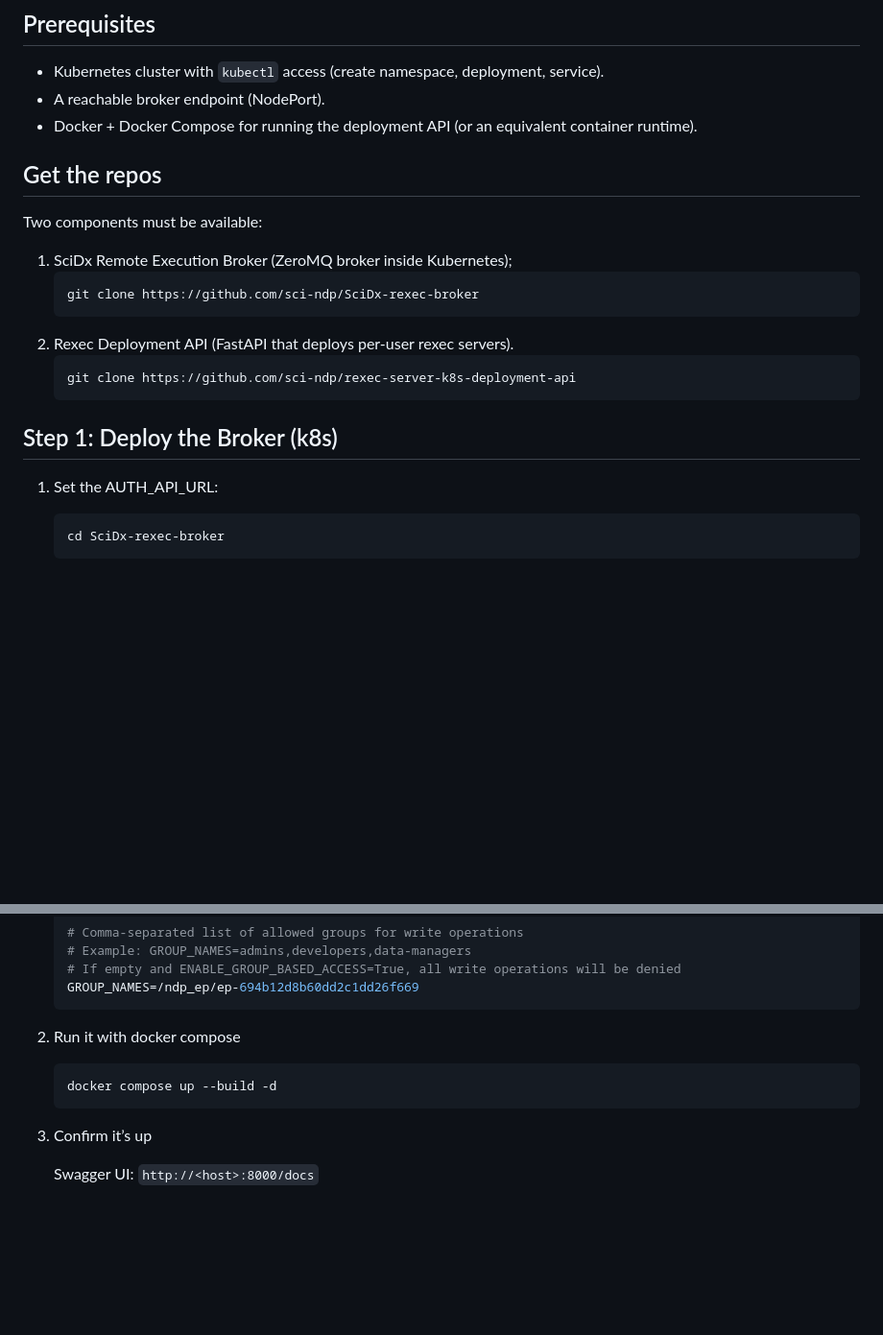
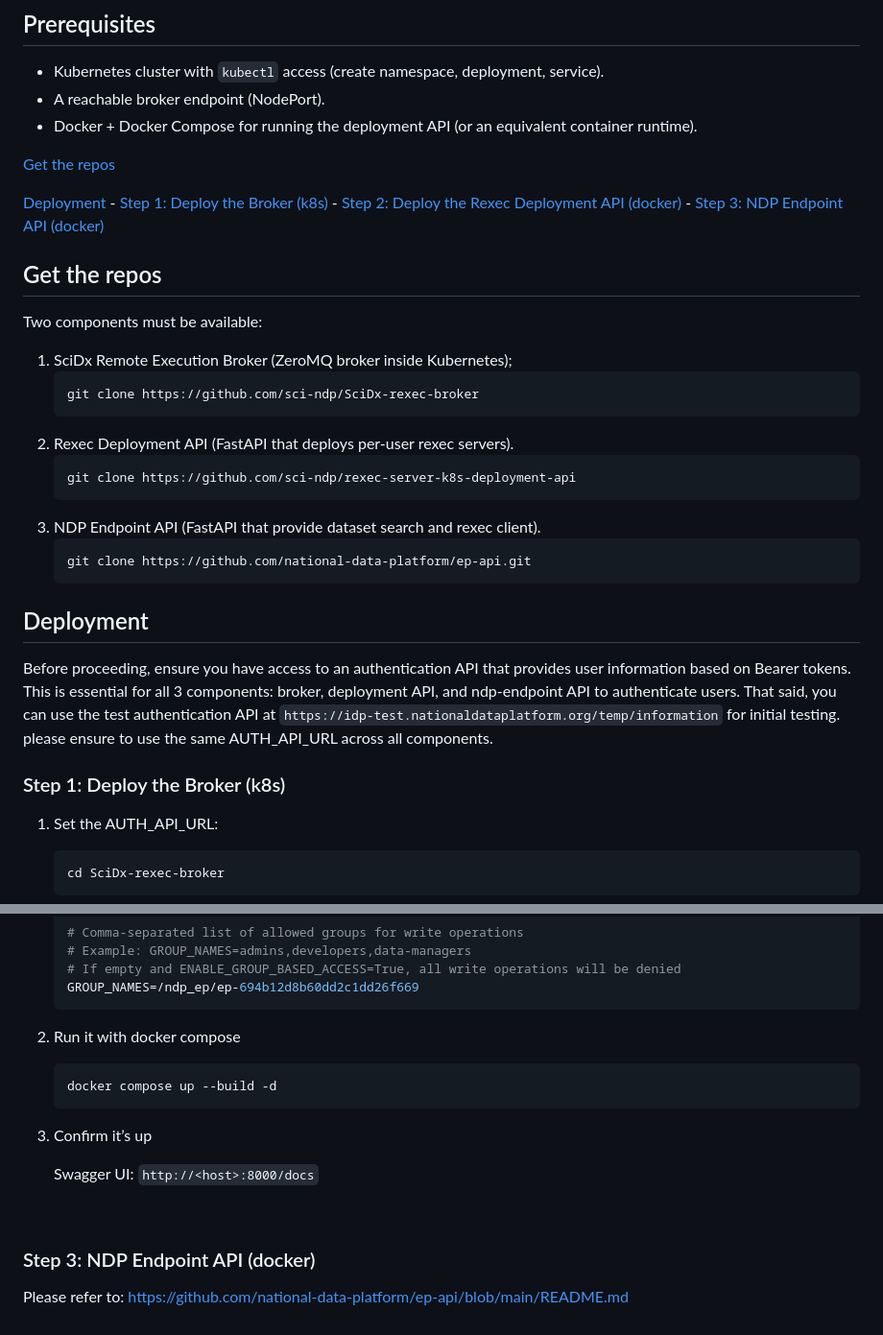
Before and after one commit to sci-ndp/rexec, a Markdown page: sysadmin-guide.md, 2 parts joined by grey strips. Shown at 96% size. Drawn GitHub-style; blank space fills up the shorter version.

Commit message:
Enhance sysadmin guide by adding deployment steps and add ep-api guide

````diff
--- a/sysadmin-guide.md
+++ b/sysadmin-guide.md
@@ -5,6 +5,15 @@
 - Kubernetes cluster with `kubectl` access (create namespace, deployment, service).
 - A reachable broker endpoint (NodePort).
 - Docker + Docker Compose for running the deployment API (or an equivalent container runtime).
+
+[Get the repos](#get-the-repos)
+<br>
+
+[Deployment](#deployment)
+    - [Step 1: Deploy the Broker (k8s)](#step-1-deploy-the-broker-k8s)
+    - [Step 2: Deploy the Rexec Deployment API (docker)](#step-2-deploy-the-rexec-deployment-api-docker)
+    - [Step 3: NDP Endpoint API (docker)](#step-3-ndp-endpoint-api-docker)
+<br>
 
 ## Get the repos
 
@@ -14,12 +23,20 @@ Two components must be available:
     ```shell
     git clone https://github.com/sci-ndp/SciDx-rexec-broker
     ```
-3.  Rexec Deployment API (FastAPI that deploys per-user rexec servers).
+2.  Rexec Deployment API (FastAPI that deploys per-user rexec servers).
     ```shell
     git clone https://github.com/sci-ndp/rexec-server-k8s-deployment-api
     ```
+3.  NDP Endpoint API (FastAPI that provide dataset search and rexec client).
+    ```shell
+    git clone https://github.com/national-data-platform/ep-api.git
+    ```
 
-## Step 1: Deploy the Broker (k8s)
+
+## Deployment
+Before proceeding, ensure you have access to an authentication API that provides user information based on Bearer tokens. This is essential for all 3 components: broker, deployment API, and ndp-endpoint API to authenticate users. That said, you can use the test authentication API at `https://idp-test.nationaldataplatform.org/temp/information` for initial testing. please ensure to use the same AUTH_API_URL across all components.
+
+### Step 1: Deploy the Broker (k8s)
 
 1.  Set the AUTH_API_URL:
     ```shell
@@ -148,7 +163,6 @@ Expected:
     ```
 
 2.  Run it with docker compose
-
     ```shell
     docker compose up --build -d
     ```
@@ -156,3 +170,8 @@ Expected:
 3.  Confirm it’s up
 
     Swagger UI: `http://<host>:8000/docs`
+
+<br>
+
+### Step 3: NDP Endpoint API (docker)
+Please refer to: https://github.com/national-data-platform/ep-api/blob/main/README.md
````
Also changed, not shown: other parts of sysadmin-guide.md (+2 -4 lines).
